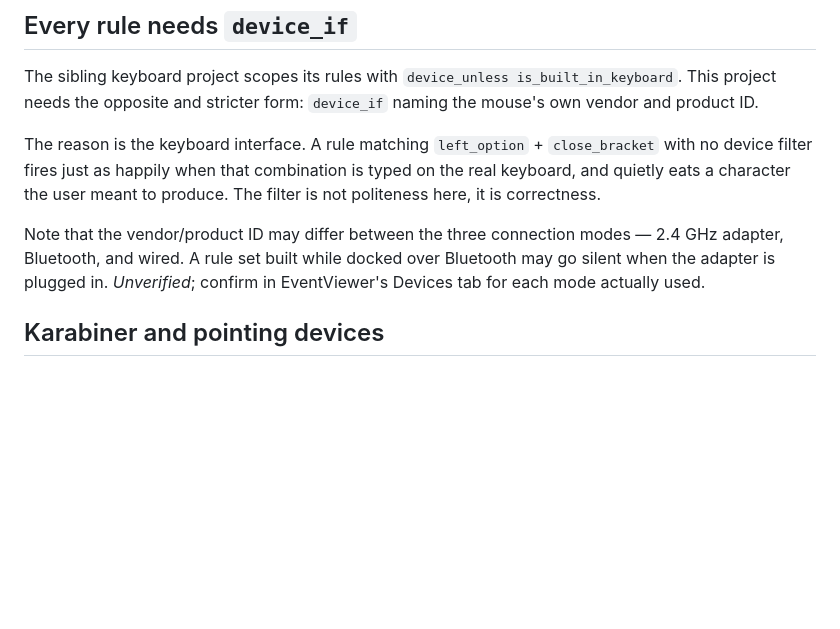
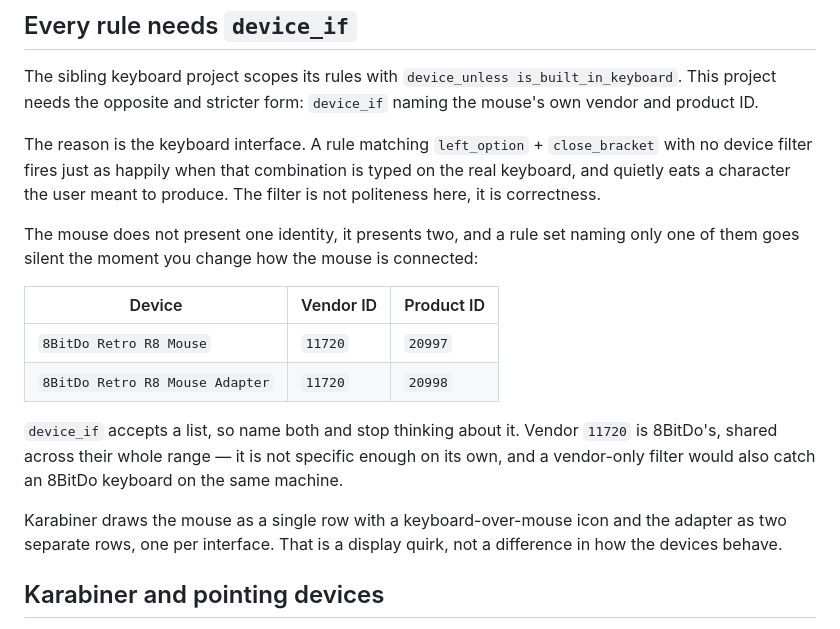
Before and after one commit to CharlieAvocado/retro-r8-macmap, a Markdown page: NOTES.md, the part around the change. GitHub-like rendering; blank space fills up the shorter version.

Commit message:
Pin down the two device identities the rules must name
The mouse enumerates separately from its 2.4GHz adapter, so a device_if
naming only one goes silent when the connection changes. Name both.
Vendor 11720 is 8BitDo's whole range and is not specific enough alone.

Co-Authored-By: Claude Opus 5 <noreply@anthropic.com>

```diff
--- a/NOTES.md
+++ b/NOTES.md
@@ -96,10 +96,21 @@ with no device filter fires just as happily when that combination is typed on th
 keyboard, and quietly eats a character the user meant to produce. The filter is not
 politeness here, it is correctness.
 
-Note that the vendor/product ID may differ between the three connection modes — 2.4 GHz
-adapter, Bluetooth, and wired. A rule set built while docked over Bluetooth may go silent
-when the adapter is plugged in. *Unverified*; confirm in EventViewer's Devices tab for
-each mode actually used.
+The mouse does not present one identity, it presents two, and a rule set naming only one
+of them goes silent the moment you change how the mouse is connected:
+
+| Device | Vendor ID | Product ID |
+|---|---|---|
+| `8BitDo Retro R8 Mouse` | `11720` | `20997` |
+| `8BitDo Retro R8 Mouse Adapter` | `11720` | `20998` |
+
+`device_if` accepts a list, so name both and stop thinking about it. Vendor `11720` is
+8BitDo's, shared across their whole range — it is not specific enough on its own, and a
+vendor-only filter would also catch an 8BitDo keyboard on the same machine.
+
+Karabiner draws the mouse as a single row with a keyboard-over-mouse icon and the adapter
+as two separate rows, one per interface. That is a display quirk, not a difference in how
+the devices behave.
 
 ## Karabiner and pointing devices
 
```
